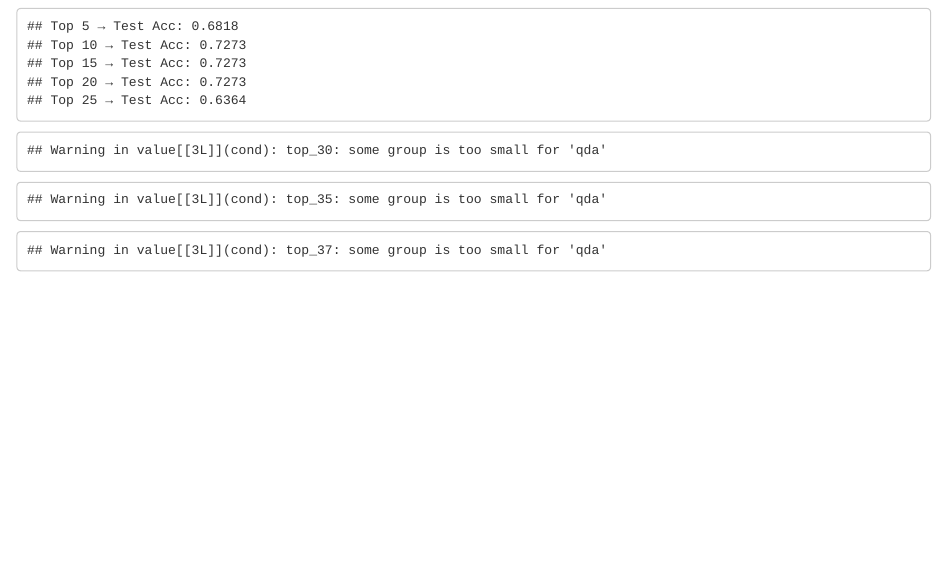
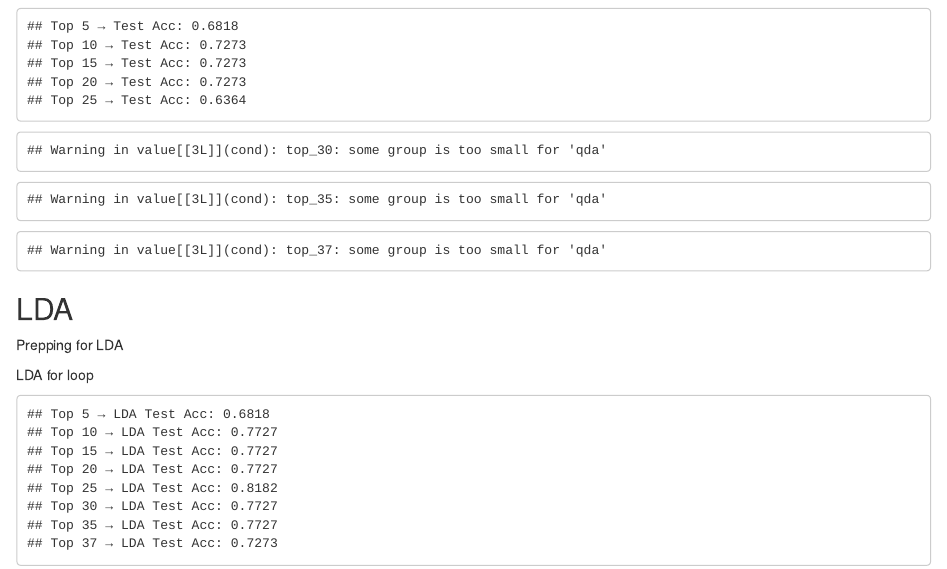
Before and after one commit to asphodelian/TCR-Project, an R Markdown document (Code Script/2025 Code/CE TCR Basics.Rmd): the page in a window 1100 px wide, from 3190 px down. Rendered offline with R 4.5, knitr and Pandoc, with nearby package versions; drawn as R Markdown's standard HTML page in place of the format the file asks for.

Commit message:
Added lda

````diff
--- a/Code Script/2025 Code/CE TCR Basics.Rmd
+++ b/Code Script/2025 Code/CE TCR Basics.Rmd
@@ -287,3 +287,9 @@ for (s in seq_along(steps)) {
   qda_curve <- rbind(qda_curve, data.frame(TopGenes = k, Test_Acc = acc))
 }
 ```
+
+## LDA
+
+Prepping for LDA
+
+```{r}
@@ -289,0 +323,40 @@ for (s in seq_along(steps)) {
+LDA for loop
+
+```{r}
+for (s in seq_along(steps)) {
+  k <- steps[s]
+  genes_k <- ranked[1:k]
+
+  Xtr <- as.data.frame(train.data[, genes_k, drop = FALSE])
+  Xte <- as.data.frame(test.data[,  genes_k, drop = FALSE])
+
+  # impute NAs (from TRAIN medians) + drop zero-variance
+  tmp <- impute_from_train(Xtr, Xte); Xtr <- tmp$Xtr; Xte <- tmp$Xte
+  tmp <- drop_nzv(Xtr, Xte);          Xtr <- tmp$Xtr; Xte <- tmp$Xte
+  if (ncol(Xtr) == 0L) {
+    lda_curve <- rbind(lda_curve, data.frame(TopGenes = k,
+                                             Test_Acc = NA_real_))
+    next
+  }
+
+  dat_tr <- data.frame(Y = train.data$Y, Xtr, check.names = FALSE)
+  dat_te <- data.frame(Y = test.data$Y,  Xte, check.names = FALSE)
+
+  lda.fit <- tryCatch(lda(Y ~ ., data = dat_tr),
+                      error = function(e)
+                        { warning("top_", k, ": ", e$message); NULL })
+
+  if (is.null(lda.fit)) {
+    lda_curve <- rbind(lda_curve, data.frame(TopGenes = k,
+                                             Test_Acc = NA_real_))
+    next
+  }
+
+  lda_models[[s]] <- lda.fit
+  pred_test <- predict(lda.fit, newdata = dat_te)$class
+  acc <- mean(pred_test == dat_te$Y)
+  cat("Top", k, "→ LDA Test Acc:", sprintf("%.4f", acc), "\n")
+
+  lda_curve <- rbind(lda_curve, data.frame(TopGenes = k, Test_Acc = acc))
+}
+```
````
Also changed, not shown: Code Script/2025 Code/CE TCR Basics.Rmd (27 more changed lines).
